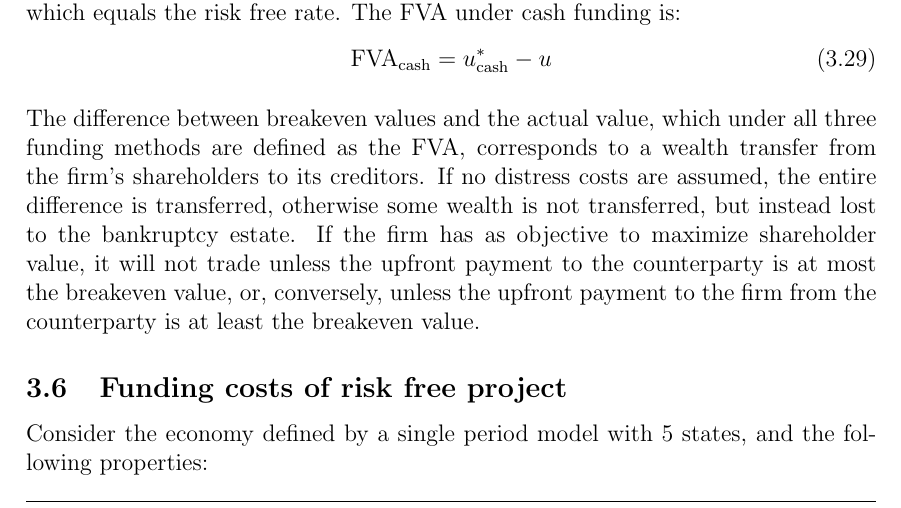
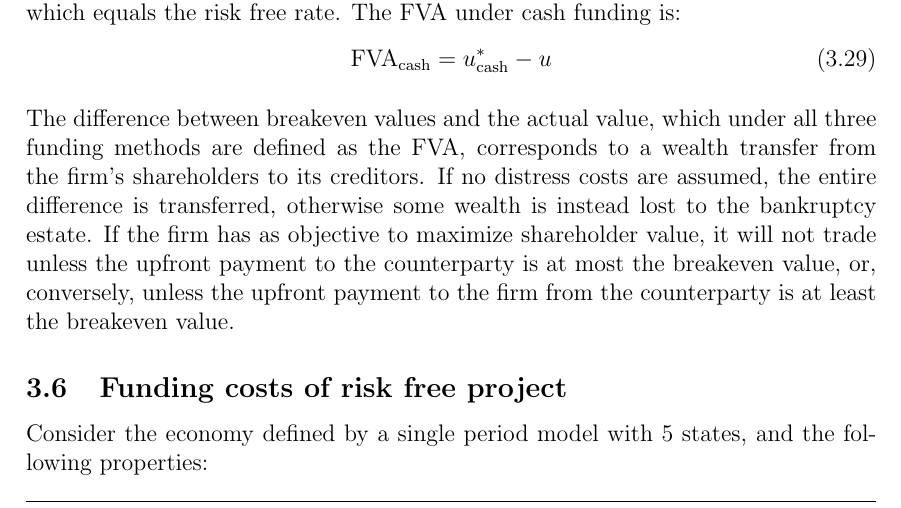
Before and after one commit to sebastianbaltser/master-thesis, a LaTeX thesis (thesis/main.tex, which reads thesis/content/body-matter/single-period-model/defining-fva.tex): part of page 21 of 33, cut so that both start at the same text. Compiled offline with pdfLaTeX.

Commit message:
Remove words for clarification

```diff
--- a/thesis/content/body-matter/single-period-model/defining-fva.tex
+++ b/thesis/content/body-matter/single-period-model/defining-fva.tex
@@ -236,7 +236,7 @@
             which under all three funding methods are defined as the \FVA/,
             corresponds to a wealth transfer from the firm's shareholders to its creditors.
             If no distress costs are assumed, the entire difference is transferred,
-            otherwise some wealth is not transferred, but instead lost to the bankruptcy estate.
+            otherwise some wealth is instead lost to the bankruptcy estate.
             If the firm has as objective to maximize shareholder value,
             it will not trade unless the upfront payment to the counterparty is at most the breakeven value,
             or, conversely, unless the upfront payment to the firm from the counterparty is at least the breakeven value.
```
